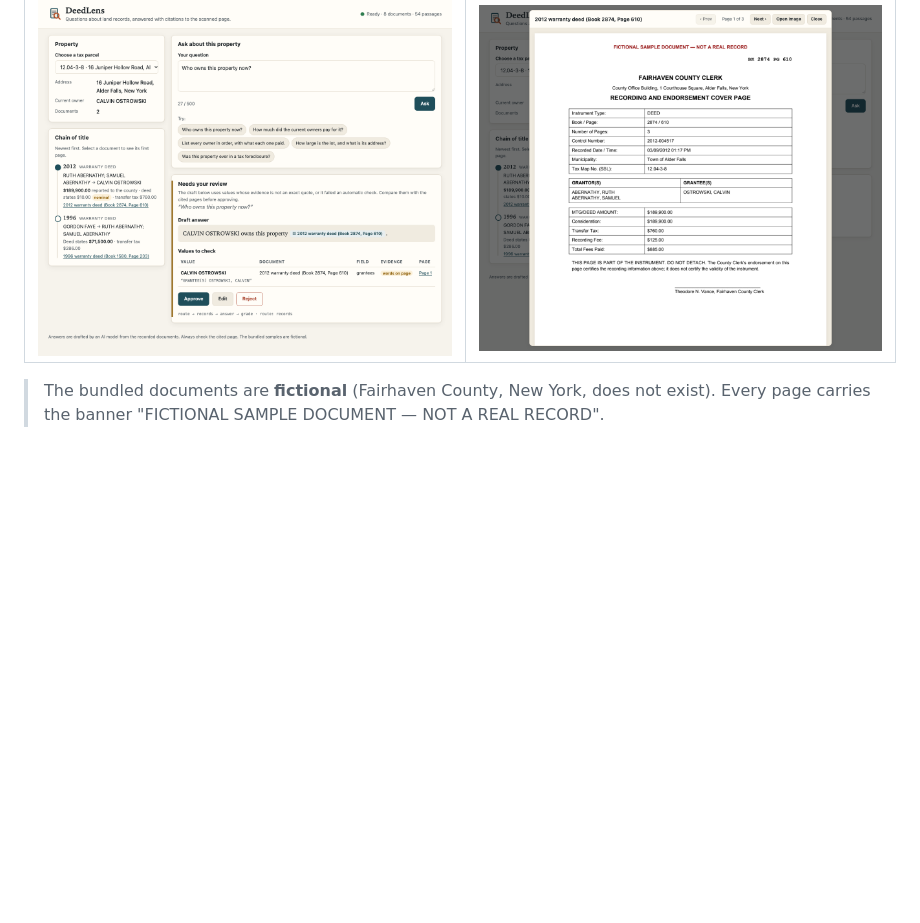
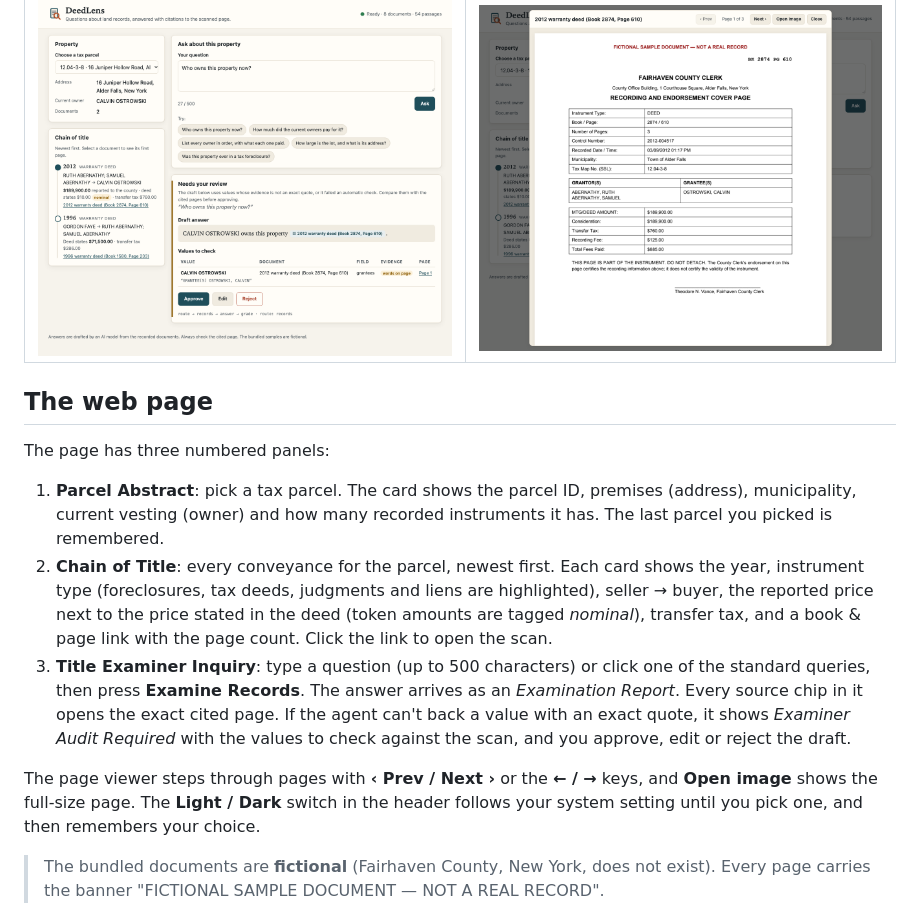
Before and after one commit to Abhijeet-Saich/deed-lens, a Markdown page: README.md, the part around one of its changes. Drawn GitHub-style; blank space fills up the shorter version.

```diff
--- a/README.md
+++ b/README.md
@@ -11,6 +15,27 @@ anything it can't back with an exact quote.
 | Review before answering | Click a citation to see the page |
 |---|---|
 | ![Review panel with flagged values](docs/images/review.png) | ![Page viewer showing a clerk's cover page](docs/images/page-viewer.png) |
+
+## The web page
+
+The page has three numbered panels:
+
+1. **Parcel Abstract**: pick a tax parcel. The card shows the parcel ID, premises (address),
+   municipality, current vesting (owner) and how many recorded instruments it has. The last parcel
+   you picked is remembered.
+2. **Chain of Title**: every conveyance for the parcel, newest first. Each card shows the year,
+   instrument type (foreclosures, tax deeds, judgments and liens are highlighted), seller → buyer,
+   the reported price next to the price stated in the deed (token amounts are tagged *nominal*),
+   transfer tax, and a book & page link with the page count. Click the link to open the scan.
+3. **Title Examiner Inquiry**: type a question (up to 500 characters) or click one of the standard
+   queries, then press **Examine Records**. The answer arrives as an *Examination Report*. Every
+   source chip in it opens the exact cited page. If the agent can't back a value with an exact
+   quote, it shows *Examiner Audit Required* with the values to check against the scan, and you
+   approve, edit or reject the draft.
+
+The page viewer steps through pages with **‹ Prev / Next ›** or the **← / →** keys, and **Open
+image** shows the full-size page. The **Light / Dark** switch in the header follows your system
+setting until you pick one, and then remembers your choice.
 
 > The bundled documents are **fictional** (Fairhaven County, New York, does not exist). Every page
 > carries the banner "FICTIONAL SAMPLE DOCUMENT — NOT A REAL RECORD".
```
Also changed, not shown: other parts of README.md (+71 -28 lines), docs/images/dark.png, docs/images/home.png (added), 3 other files.
